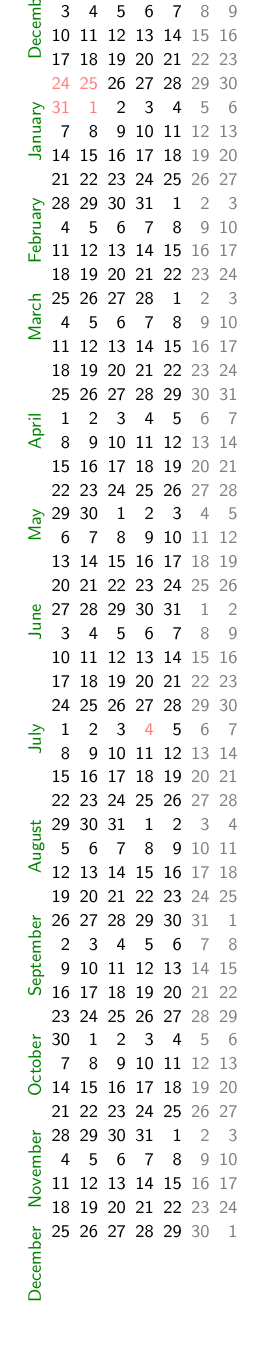
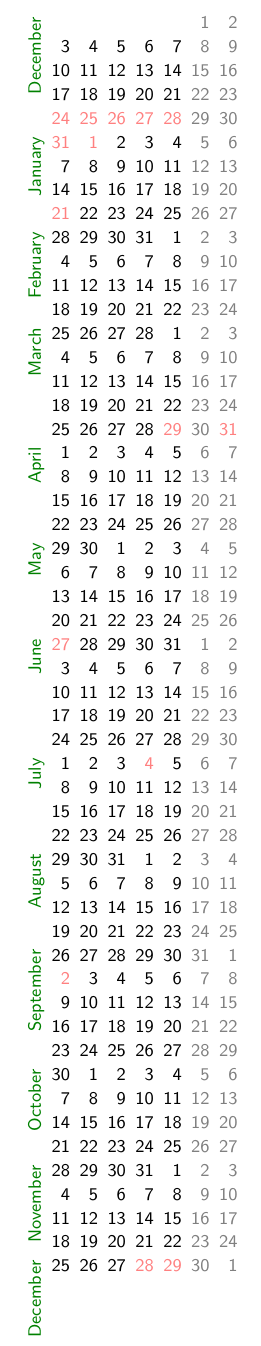
Before and after one commit to colemanjp/compact-calendar-tikz, a LaTeX document (cal.tex): part of page 2 of 2 before the commit and part of the page after it, cut at the place of the change. Compiled offline with pdfLaTeX.

Commit message:
Add 2013,2014 variable holidays. Code formatting.

```diff
--- a/cal.tex
+++ b/cal.tex
@@ -1,7 +1,7 @@
 \documentclass[letterpaper]{article}
 \usepackage{tikz}
 % Set tiny margins so it fits on one sheet
-\usepackage[top=15mm,left=5mm]{geometry}
+\usepackage[top=10mm,left=5mm]{geometry}
 \usetikzlibrary{calendar}
 \begin{document}
 % No page numbers
@@ -15,9 +15,39 @@ month label left vertical,month yshift=0pt,
 month text=\textcolor{darkgreen}{\%mt}]
 if (weekend) [black!50]
 % Regular holidays are red
-if (equals=01-01,equals=07-04,equals=12-24,equals=12-25,equals=12-31]) [red!50]
+if (equals=01-01,
+    equals=07-04,
+    equals=12-24,
+    equals=12-25,
+    equals=12-31]) [red!50]
 % Holidays that vary by year are red
-if (equals=2012-04-06,equals=2012-04-08,equals=2012-05-28,equals=2012-09-03,
-   equals=2012-11-22) [red!50];
+if (equals=2012-04-06,
+    equals=2012-04-08,
+    equals=2012-05-28,
+    equals=2012-09-03,
+    equals=2012-11-22,
+    equals=2012-12-26,
+    equals=2012-12-27,
+    equals=2012-12-28) [red!50]
+if (equals=2013-01-21,
+    equals=2013-03-29,
+    equals=2013-03-31,
+    equals=2013-05-27,
+    equals=2013-09-02,
+    equals=2013-11-28,
+    equals=2013-11-29,
+    equals=2013-12-26,
+    equals=2013-12-27,
+    equals=2013-12-30) [red!50]
+if (equals=2014-01-20,
+    equals=2014-04-18,
+    equals=2014-04-20,
+    equals=2014-05-26,
+    equals=2014-09-01,
+    equals=2014-11-27,
+    equals=2014-11-28,
+    equals=2014-12-26,
+    equals=2014-12-29,
+    equals=2014-12-30) [red!50];
 \end{tikzpicture}
 \end{document}
```
Also changed, not shown: cal.pdf.
